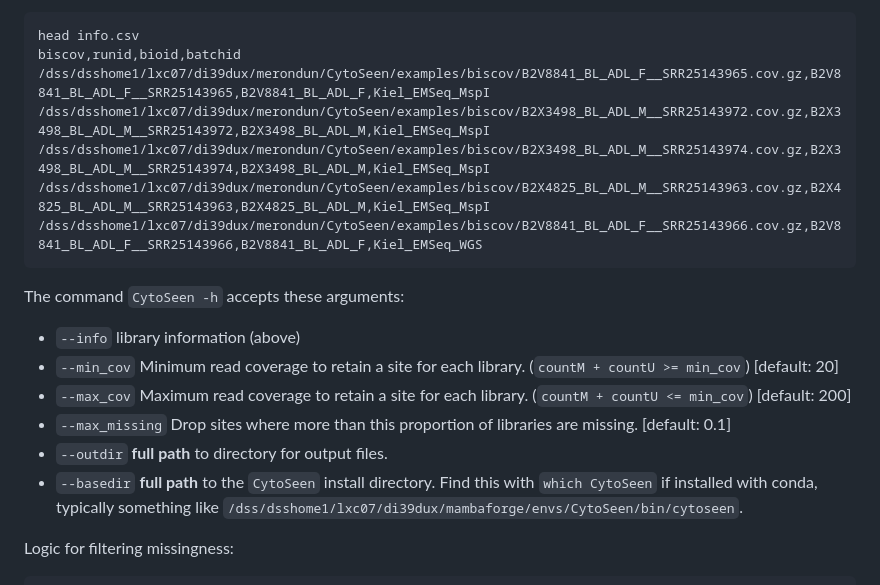
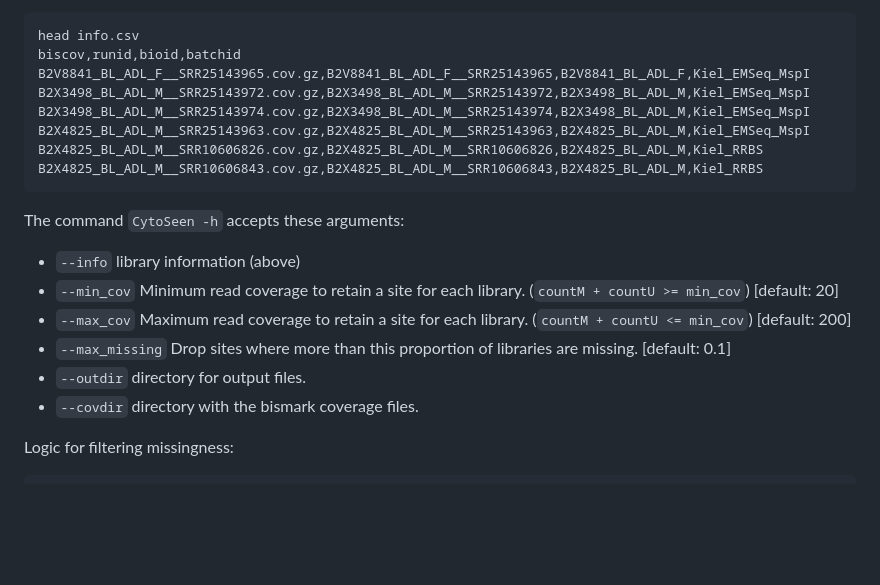
Before and after one commit to merondun/CytoSee, a Markdown page: README.md, the part around the change. GitHub-like rendering; blank space fills up the shorter version.

````diff
--- a/README.md
+++ b/README.md
@@ -60,11 +60,12 @@ The script takes a simple input, **comma separated**, with details for each libr
 ```
 head info.csv
 biscov,runid,bioid,batchid
-/dss/dsshome1/lxc07/di39dux/merondun/CytoSeen/examples/biscov/B2V8841_BL_ADL_F__SRR25143965.cov.gz,B2V8841_BL_ADL_F__SRR25143965,B2V8841_BL_ADL_F,Kiel_EMSeq_MspI
-/dss/dsshome1/lxc07/di39dux/merondun/CytoSeen/examples/biscov/B2X3498_BL_ADL_M__SRR25143972.cov.gz,B2X3498_BL_ADL_M__SRR25143972,B2X3498_BL_ADL_M,Kiel_EMSeq_MspI
-/dss/dsshome1/lxc07/di39dux/merondun/CytoSeen/examples/biscov/B2X3498_BL_ADL_M__SRR25143974.cov.gz,B2X3498_BL_ADL_M__SRR25143974,B2X3498_BL_ADL_M,Kiel_EMSeq_MspI
-/dss/dsshome1/lxc07/di39dux/merondun/CytoSeen/examples/biscov/B2X4825_BL_ADL_M__SRR25143963.cov.gz,B2X4825_BL_ADL_M__SRR25143963,B2X4825_BL_ADL_M,Kiel_EMSeq_MspI
-/dss/dsshome1/lxc07/di39dux/merondun/CytoSeen/examples/biscov/B2V8841_BL_ADL_F__SRR25143966.cov.gz,B2V8841_BL_ADL_F__SRR25143966,B2V8841_BL_ADL_F,Kiel_EMSeq_WGS
+B2V8841_BL_ADL_F__SRR25143965.cov.gz,B2V8841_BL_ADL_F__SRR25143965,B2V8841_BL_ADL_F,Kiel_EMSeq_MspI
+B2X3498_BL_ADL_M__SRR25143972.cov.gz,B2X3498_BL_ADL_M__SRR25143972,B2X3498_BL_ADL_M,Kiel_EMSeq_MspI
+B2X3498_BL_ADL_M__SRR25143974.cov.gz,B2X3498_BL_ADL_M__SRR25143974,B2X3498_BL_ADL_M,Kiel_EMSeq_MspI
+B2X4825_BL_ADL_M__SRR25143963.cov.gz,B2X4825_BL_ADL_M__SRR25143963,B2X4825_BL_ADL_M,Kiel_EMSeq_MspI
+B2X4825_BL_ADL_M__SRR10606826.cov.gz,B2X4825_BL_ADL_M__SRR10606826,B2X4825_BL_ADL_M,Kiel_RRBS
+B2X4825_BL_ADL_M__SRR10606843.cov.gz,B2X4825_BL_ADL_M__SRR10606843,B2X4825_BL_ADL_M,Kiel_RRBS
 ```
 
 The command `CytoSeen -h` accepts these arguments:
@@ -73,8 +74,8 @@ The command `CytoSeen -h` accepts these arguments:
 * `--min_cov` Minimum read coverage to retain a site for each library. (`countM + countU >= min_cov`) [default: 20]
 * `--max_cov` Maximum read coverage to retain a site for each library. (`countM + countU <= min_cov`) [default: 200]
 * `--max_missing` Drop sites where more than this proportion of libraries are missing.  [default: 0.1]
-* `--outdir` **full path** to directory for output files.
-* `--basedir` **full path** to the `CytoSeen` install directory. Find this with `which CytoSeen` if installed with conda, typically something like `/dss/dsshome1/lxc07/di39dux/mambaforge/envs/CytoSeen/bin/cytoseen`.
+* `--outdir` directory for output files.
+* `--covdir` directory with the bismark coverage files.
 
 
 Logic for filtering missingness:
````
